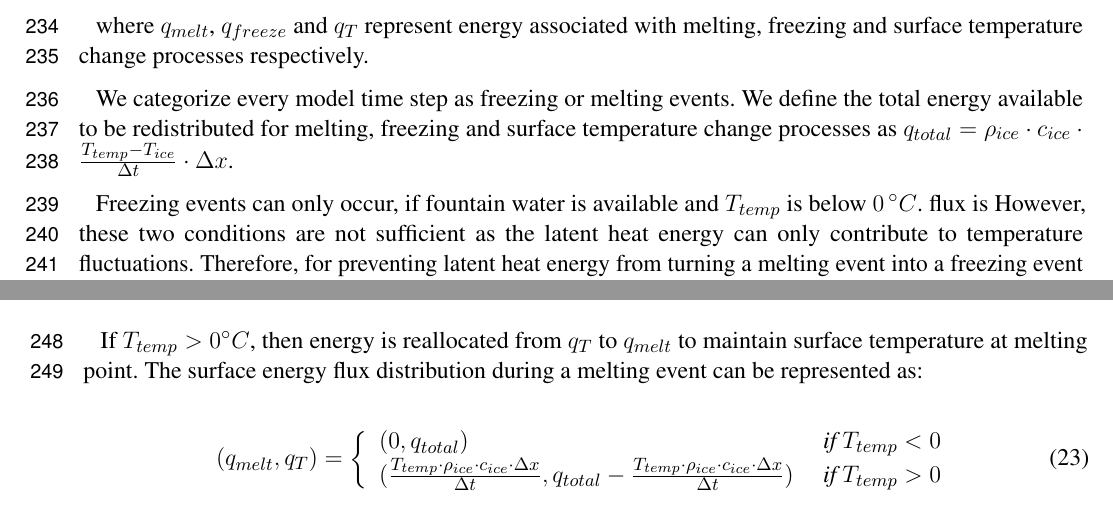
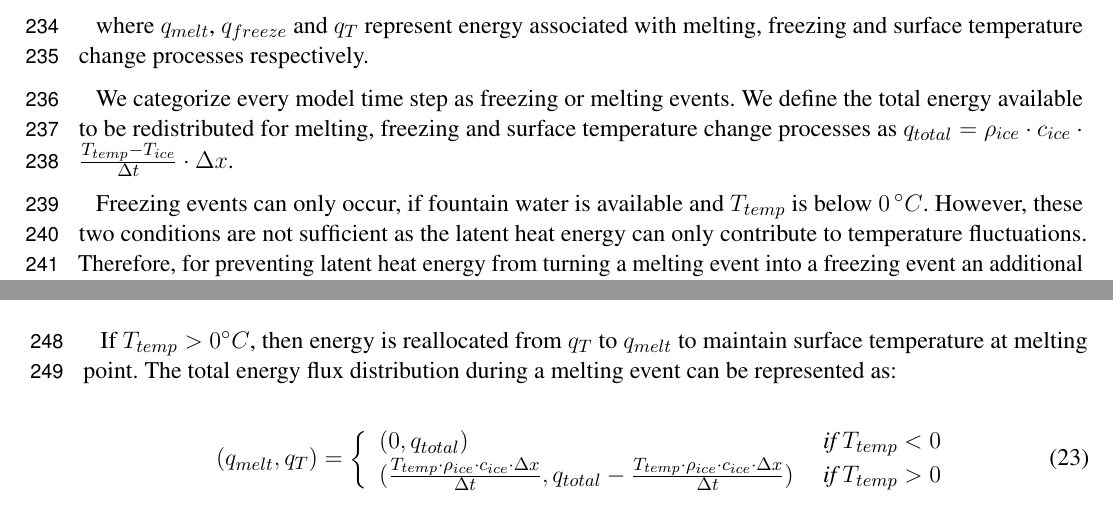
Before and after one commit to gayashiva/AIR_Manuscripts, a LaTeX document (air.tex): two parts of pages 11 and 12 of 27, joined at a grey line, cut so that both start at the same text. Compiled offline with pdfLaTeX.

Commit message:
minor fixes

```diff
--- a/air.tex
+++ b/air.tex
@@ -573,7 +573,7 @@ We categorize every model time step as freezing or melting events.  We define th
 redistributed for melting, freezing and surface temperature change processes as $q_{total}=\rho_{ice} \cdot
 	c_{ice} \cdot \frac{T_{temp}-T_{ice}}{\Delta t} \cdot \Delta x$.
 
-Freezing events can only occur, if fountain water is available and $T_{temp}$ is below $0\,\degree C$. flux is
+Freezing events can only occur, if fountain water is available and $T_{temp}$ is below $0\,\degree C$.
 However, these two conditions are not sufficient as the latent heat energy can only contribute to temperature
 fluctuations. Therefore, for preventing latent heat energy from turning a melting event into a freezing event an
 additional condition namely, $(q_{total}-q_{L}) < 0$, is required.
@@ -608,7 +608,7 @@ distribution during a freezing event can be represented as:
 \end{equation}
 
 If $T_{temp} > 0 \degree C$, then energy is reallocated from $q_{T}$ to $q_{melt}$ to maintain surface
-temperature at melting point. The surface energy flux distribution during a melting event can be represented as:
+temperature at melting point. The total energy flux distribution during a melting event can be represented as:
 
 \begin{equation}
 	(q_{melt}, q_{T}) = \left\{ \begin{array}{ll}
```
